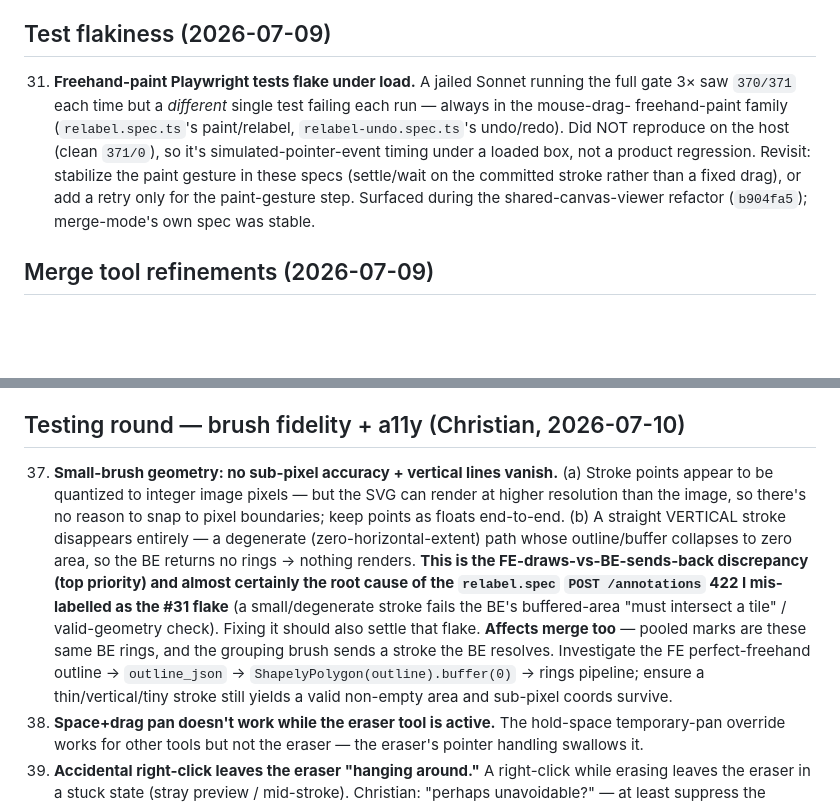
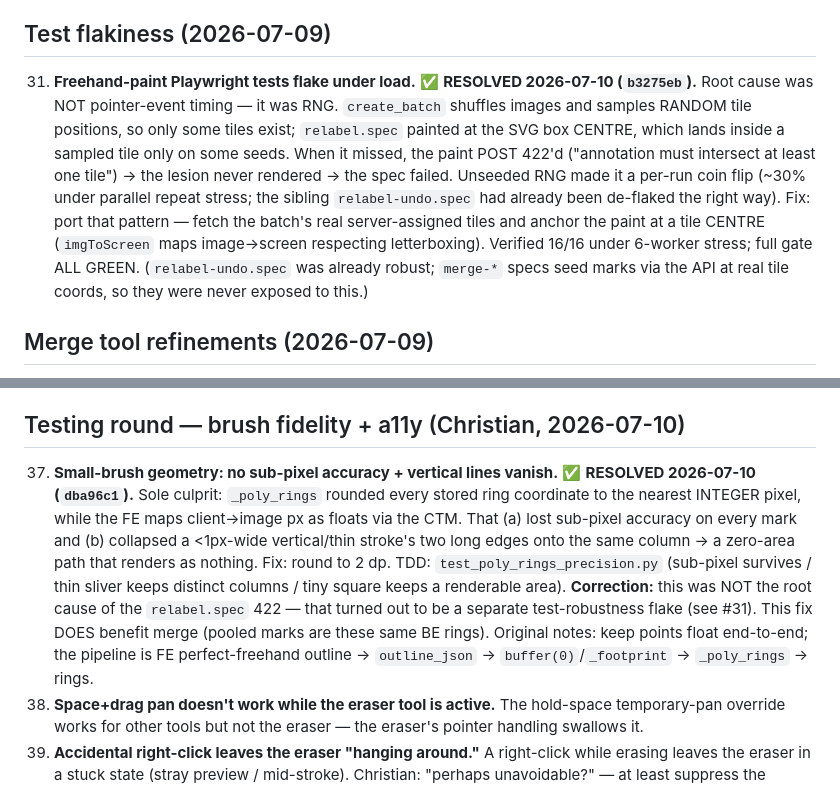
Before and after one commit to MMCV-Plant-Segmentation/Leaf-Annotation-Tool, a Markdown page: docs/BUGS.md, 2 parts joined by grey strips. GitHub-like rendering; blank space fills up the shorter version.

Commit message:
docs(bugs): mark #37 + #31 resolved; correct the conflation
#37 (_poly_rings sub-pixel) and #31 (relabel.spec RNG flake) were TWO separate
bugs, not one. #37's integer rounding was NOT the relabel-422 root cause — that
was create_batch's random tile sampling vs a fixed SVG-centre paint guess.

Co-Authored-By: Claude Opus 4.8 <noreply@anthropic.com>
Claude-Session: https://claude.ai/code/session_01D3RC4DuuT8SJcyjX1XTTf3

```diff
--- a/docs/BUGS.md
+++ b/docs/BUGS.md
@@ -213,13 +213,17 @@ construction. Do NOT ship the interim per-stroke→component patch; do it right
     vertical popup with the same content. UX proposal.
 
 ## Test flakiness (2026-07-09)
-31. **Freehand-paint Playwright tests flake under load.** A jailed Sonnet running the full gate 3× saw
-    `370/371` each time but a *different* single test failing each run — always in the mouse-drag-
-    freehand-paint family (`relabel.spec.ts`'s paint/relabel, `relabel-undo.spec.ts`'s undo/redo). Did
-    NOT reproduce on the host (clean `371/0`), so it's simulated-pointer-event timing under a loaded
-    box, not a product regression. Revisit: stabilize the paint gesture in these specs (settle/wait on
-    the committed stroke rather than a fixed drag), or add a retry only for the paint-gesture step.
-    Surfaced during the shared-canvas-viewer refactor (`b904fa5`); merge-mode's own spec was stable.
+31. **Freehand-paint Playwright tests flake under load.** ✅ **RESOLVED 2026-07-10 (`b3275eb`).**
+    Root cause was NOT pointer-event timing — it was RNG. `create_batch` shuffles images and samples
+    RANDOM tile positions, so only some tiles exist; `relabel.spec` painted at the SVG box CENTRE,
+    which lands inside a sampled tile only on some seeds. When it missed, the paint POST 422'd
+    ("annotation must intersect at least one tile") → the lesion never rendered → the spec failed.
+    Unseeded RNG made it a per-run coin flip (~30% under parallel repeat stress; the sibling
+    `relabel-undo.spec` had already been de-flaked the right way). Fix: port that pattern — fetch the
+    batch's real server-assigned tiles and anchor the paint at a tile CENTRE (`imgToScreen` maps
+    image→screen respecting letterboxing). Verified 16/16 under 6-worker stress; full gate ALL GREEN.
+    (`relabel-undo.spec` was already robust; `merge-*` specs seed marks via the API at real tile
+    coords, so they were never exposed to this.)
 
 ## Merge tool refinements (2026-07-09)
 32. **The merge grouping "brush" should be a LASSO (select-by-enclosure), + cycle through stacked marks.**
@@ -272,18 +276,16 @@ construction. Do NOT ship the interim per-stroke→component patch; do it right
     for something clearer once the interaction is settled (Christian, 2026-07-10).
 
 ## Testing round — brush fidelity + a11y (Christian, 2026-07-10)
-37. **Small-brush geometry: no sub-pixel accuracy + vertical lines vanish.** (a) Stroke points appear
-    to be quantized to integer image pixels — but the SVG can render at higher resolution than the
-    image, so there's no reason to snap to pixel boundaries; keep points as floats end-to-end. (b) A
-    straight VERTICAL stroke disappears entirely — a degenerate (zero-horizontal-extent) path whose
-    outline/buffer collapses to zero area, so the BE returns no rings → nothing renders. **This is the
-    FE-draws-vs-BE-sends-back discrepancy (top priority) and almost certainly the root cause of the
-    `relabel.spec` `POST /annotations` 422 I mis-labelled as the #31 flake** (a small/degenerate stroke
-    fails the BE's buffered-area "must intersect a tile" / valid-geometry check). Fixing it should also
-    settle that flake. **Affects merge too** — pooled marks are these same BE rings, and the grouping
-    brush sends a stroke the BE resolves. Investigate the FE perfect-freehand outline → `outline_json`
-    → `ShapelyPolygon(outline).buffer(0)` → rings pipeline; ensure a thin/vertical/tiny stroke still
-    yields a valid non-empty area and sub-pixel coords survive.
+37. **Small-brush geometry: no sub-pixel accuracy + vertical lines vanish.** ✅ **RESOLVED
+    2026-07-10 (`dba96c1`).** Sole culprit: `_poly_rings` rounded every stored ring coordinate to the
+    nearest INTEGER pixel, while the FE maps client→image px as floats via the CTM. That (a) lost
+    sub-pixel accuracy on every mark and (b) collapsed a <1px-wide vertical/thin stroke's two long
+    edges onto the same column → a zero-area path that renders as nothing. Fix: round to 2 dp. TDD:
+    `test_poly_rings_precision.py` (sub-pixel survives / thin sliver keeps distinct columns / tiny
+    square keeps a renderable area). **Correction:** this was NOT the root cause of the `relabel.spec`
+    422 — that turned out to be a separate test-robustness flake (see #31). This fix DOES benefit merge
+    (pooled marks are these same BE rings). Original notes: keep points float end-to-end; the pipeline
+    is FE perfect-freehand outline → `outline_json` → `buffer(0)`/`_footprint` → `_poly_rings` → rings.
 38. **Space+drag pan doesn't work while the eraser tool is active.** The hold-space temporary-pan
     override works for other tools but not the eraser — the eraser's pointer handling swallows it.
 39. **Accidental right-click leaves the eraser "hanging around."** A right-click while erasing leaves
```
